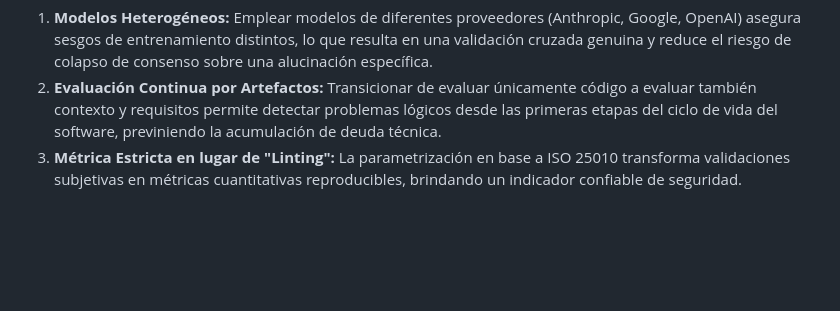
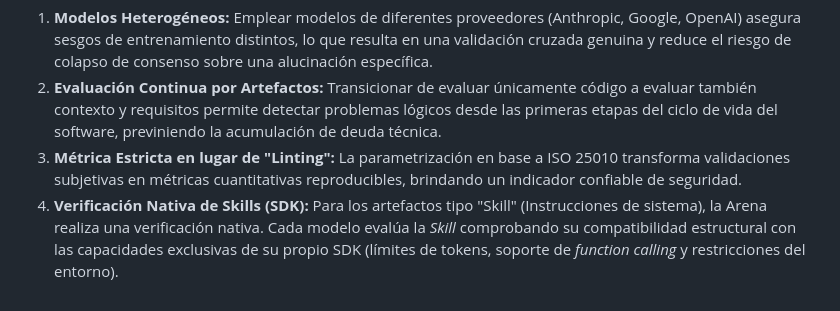
Before and after one commit to AXLAAF/Hakaton, a Markdown page: tasks/entregables_tarea_2/paper_seccion_3_metodologia.md, the part around the change. Rendered like a GitHub page; blank space fills up the shorter version.

Commit message:
Update: Verificación nativa de Skills mediante SDK

```diff
--- a/tasks/entregables_tarea_2/paper_seccion_3_metodologia.md
+++ b/tasks/entregables_tarea_2/paper_seccion_3_metodologia.md
@@ -24,3 +24,4 @@ El diseño de la Arena se fundamenta en tres decisiones críticas:
 1. **Modelos Heterogéneos:** Emplear modelos de diferentes proveedores (Anthropic, Google, OpenAI) asegura sesgos de entrenamiento distintos, lo que resulta en una validación cruzada genuina y reduce el riesgo de colapso de consenso sobre una alucinación específica.
 2. **Evaluación Continua por Artefactos:** Transicionar de evaluar únicamente código a evaluar también contexto y requisitos permite detectar problemas lógicos desde las primeras etapas del ciclo de vida del software, previniendo la acumulación de deuda técnica.
 3. **Métrica Estricta en lugar de "Linting":** La parametrización en base a ISO 25010 transforma validaciones subjetivas en métricas cuantitativas reproducibles, brindando un indicador confiable de seguridad.
+4. **Verificación Nativa de Skills (SDK):** Para los artefactos tipo "Skill" (Instrucciones de sistema), la Arena realiza una verificación nativa. Cada modelo evalúa la *Skill* comprobando su compatibilidad estructural con las capacidades exclusivas de su propio SDK (límites de tokens, soporte de *function calling* y restricciones del entorno).
```
Also changed, not shown: tasks/PLAN_MAESTRO.md (+1 -1 lines), tasks/entregables_tarea_2/rubrica_evaluacion.md (+1 -0 lines).
